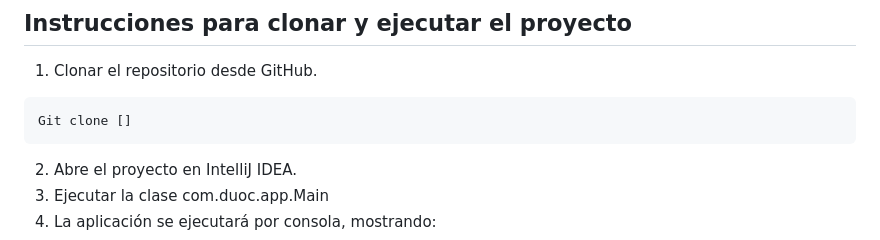
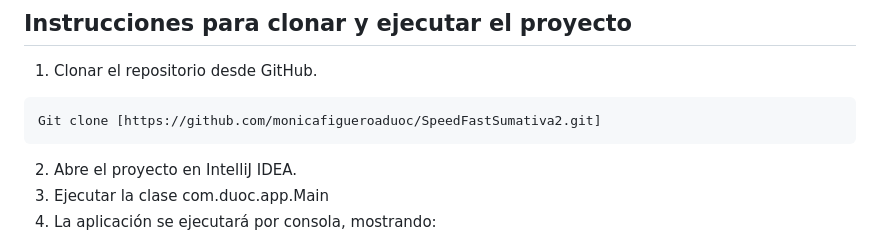
Before and after one commit to monicafigueroaduoc/SpeedFastSumativa2, a Markdown page: README.md, the part around the change. Drawn GitHub-style.

Commit message:
Actualiza README

````diff
--- a/README.md
+++ b/README.md
@@ -88,7 +88,7 @@ El sistema SpeedFast ahora opera bajo un modelo de concurrencia avanzada:
 ## Instrucciones para clonar y ejecutar el proyecto
 1. Clonar el repositorio desde GitHub.
 ```bash
-Git clone []
+Git clone [https://github.com/monicafigueroaduoc/SpeedFastSumativa2.git]
 ```
 2. Abre el proyecto en IntelliJ IDEA.
 3. Ejecutar la clase com.duoc.app.Main
````
